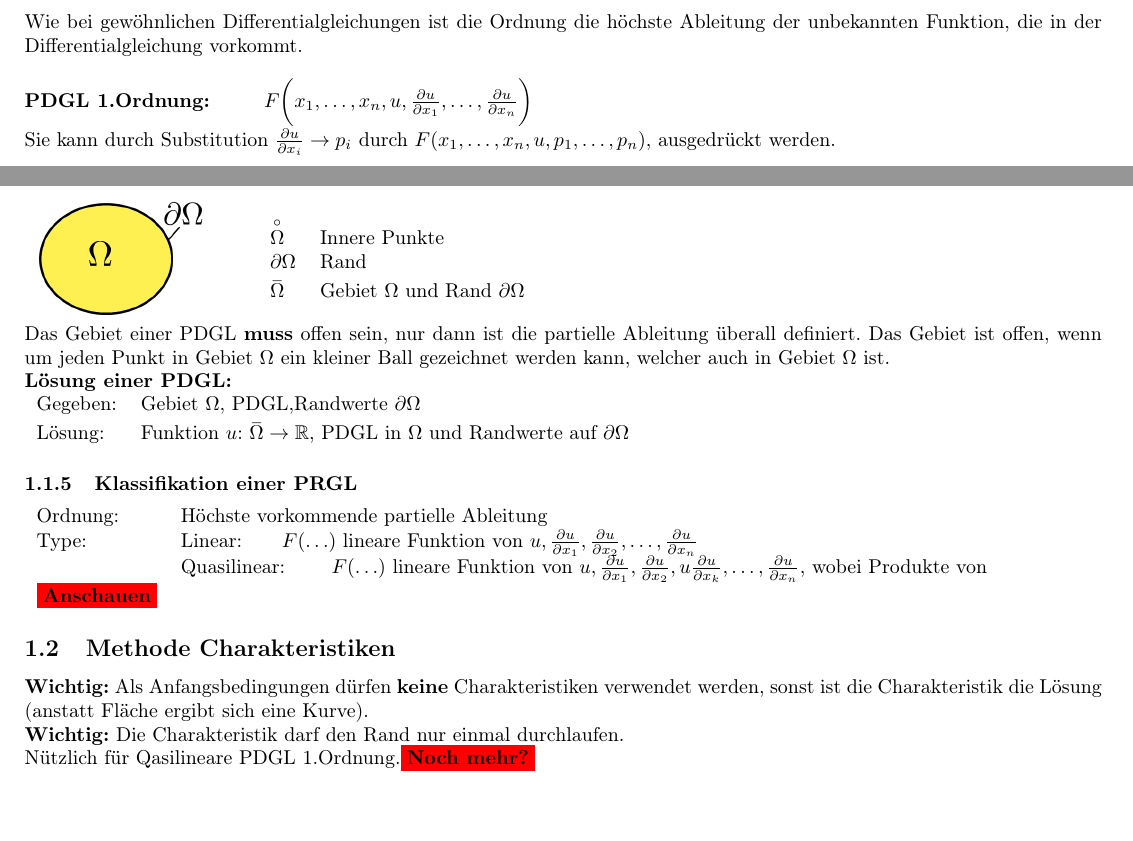
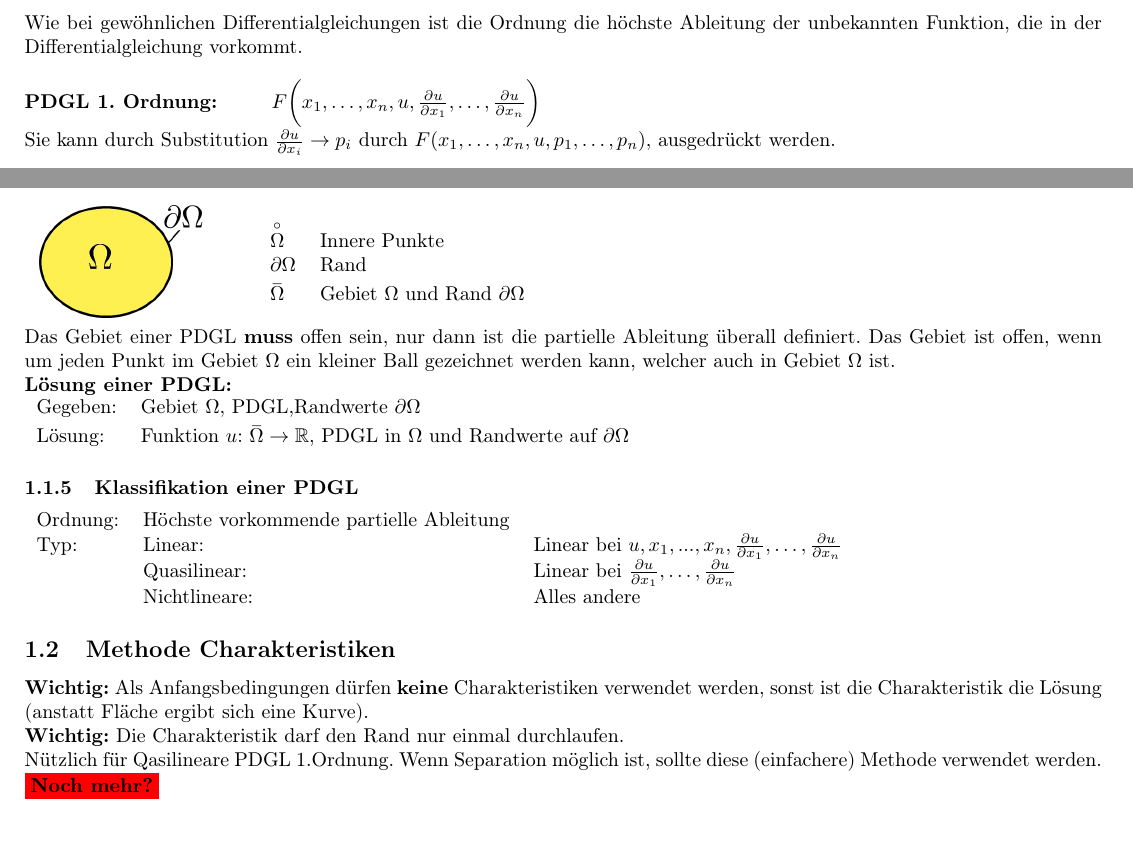
Before and after one commit to p1mueller/partDiff, a LaTeX document (PDGL.tex, which reads Content/Theory/Characteristic.tex, Content/Theory/Theory.tex): two parts of page 1 of 24, joined at a grey line, cut so that both start at the same text, the shorter picture padded with empty space. Compiled offline with pdfLaTeX.

Commit message:
Some improvements

```diff
--- a/Content/Theory/Characteristic.tex
+++ b/Content/Theory/Characteristic.tex
@@ -1,4 +1,5 @@
 \subsection{Methode Charakteristiken}
 \textbf{Wichtig:} Als Anfangsbedingungen dürfen \textbf{keine} Charakteristiken verwendet werden, sonst ist die Charakteristik die Lösung (anstatt Fläche ergibt sich eine Kurve).\\
 \textbf{Wichtig:} Die Charakteristik darf den Rand nur einmal durchlaufen.\\
-Nützlich für Qasilineare PDGL 1.Ordnung.\todo{Noch mehr?}\\
+Nützlich für Qasilineare PDGL 1.Ordnung. Wenn Separation möglich ist, sollte diese (einfachere) Methode verwendet werden.
+\todo{Noch mehr?}\\
--- a/Content/Theory/Theory.tex
+++ b/Content/Theory/Theory.tex
@@ -49,7 +49,7 @@ Gleichungssystem 1.Ordnung& $p=\frac{\partial u}{\partial x},\quad q=\frac{\part
 	\end{tabular}
 \end{minipage}
 
-Das Gebiet einer PDGL \textbf{muss} offen sein, nur dann ist die partielle Ableitung überall definiert. Das Gebiet ist offen, wenn um jeden Punkt in Gebiet $\Omega$ ein kleiner Ball gezeichnet werden kann, welcher auch in Gebiet $\Omega$ ist.
+Das Gebiet einer PDGL \textbf{muss} offen sein, nur dann ist die partielle Ableitung überall definiert. Das Gebiet ist offen, wenn um jeden Punkt im Gebiet $\Omega$ ein kleiner Ball gezeichnet werden kann, welcher auch in Gebiet $\Omega$ ist.
 
 \textbf{Lösung einer PDGL:}\\
 \begin{tabular}{ll}
@@ -57,15 +57,12 @@ Gegeben:& Gebiet $\Omega$, PDGL,Randwerte $\partial\Omega$\\
 Lösung:& Funktion $u$: $\overset{\_}{\Omega}\rightarrow \mathbb{R}$, PDGL in $\Omega$ und Randwerte auf $\partial\Omega$\\
 \end{tabular}
 
-\subsubsection{Klassifikation einer PRGL}
-
-
-\begin{tabular}{ll}
+\subsubsection{Klassifikation einer PDGL}
+\begin{tabular}{lll}
 Ordnung:& Höchste vorkommende partielle Ableitung\\
-Type:& Linear:\qquad $F(\ldots)$ lineare Funktion von $u,\frac{\partial u}{\partial x_1},\frac{\partial u}{\partial x_2},\ldots,\frac{\partial u}{\partial x_n}$\\
-& Quasilinear: \qquad  $F(\ldots)$ lineare Funktion von $u,\frac{\partial u}{\partial x_1},\frac{\partial u}{\partial x_2},u\frac{\partial u}{\partial x_k},\ldots,\frac{\partial u}{\partial x_n}$, wobei Produkte von \\
-
-\todo{Anschauen}
+Typ:& Linear: & Linear bei $u, x_1,...,x_n, \frac{\partial u}{\partial x_1},\ldots,\frac{\partial u}{\partial x_n}$\\
+& Quasilinear: &  Linear bei $\frac{\partial u}{\partial x_1},\ldots,\frac{\partial u}{\partial x_n}$\\
+& Nichtlineare: & Alles andere
 \end{tabular}
 
 \input{Content/Theory/Characteristic.tex}
```
Also changed, not shown: Content/Numerik/Numerik.tex (+3 -6 lines), Content/Theory/Separation.tex (+2 -2 lines), Content/Theory/Transformationen.tex (+8 -1 lines), Content/Theory/Characteristic.tex (9 more changed lines), Content/Theory/Theory.tex (4 more changed lines).
